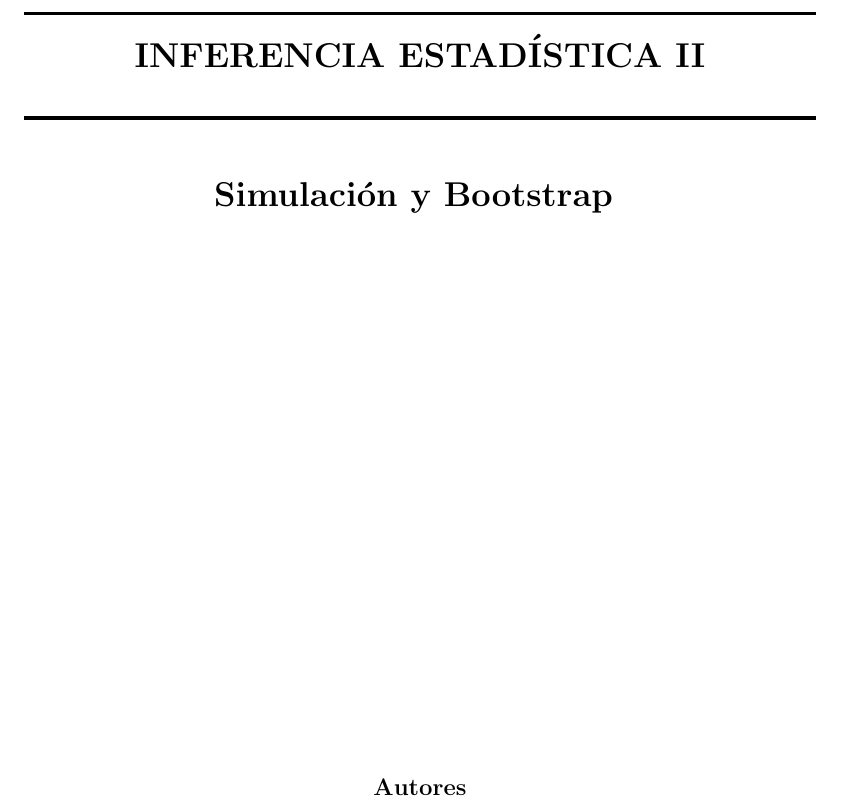
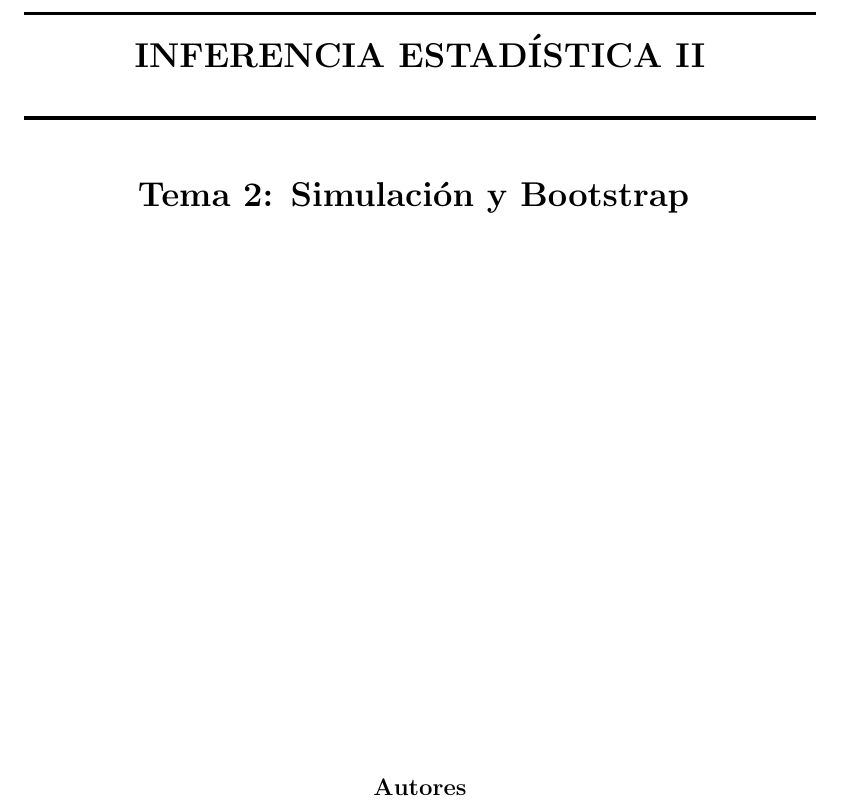
Before and after one commit to xXaceitunaXx/Apuntes-INdat, a LaTeX document (TercerCurso/INFE2/Tema2/Apuntes/main.tex): part of page 1 of 7, cut so that both start at the same text. Compiled offline with pdfLaTeX.

Commit message:
lolazomaximo

```diff
--- a/TercerCurso/INFE2/Tema2/Apuntes/main.tex
+++ b/TercerCurso/INFE2/Tema2/Apuntes/main.tex
@@ -60,7 +60,7 @@
 \\ [2.0cm]
 \HRule{1.5pt} \\
 \LARGE \textbf{\uppercase{Inferencia Estadística II}
-\HRule{2.0pt} \\ [0.6cm] \LARGE{Simulación y Bootstrap} \vspace*{10\baselineskip}}
+\HRule{2.0pt} \\ [0.6cm] \LARGE{Tema 2: Simulación y Bootstrap} \vspace*{10\baselineskip}}
 }
 
 \author{\textbf{Autores} \\
```
